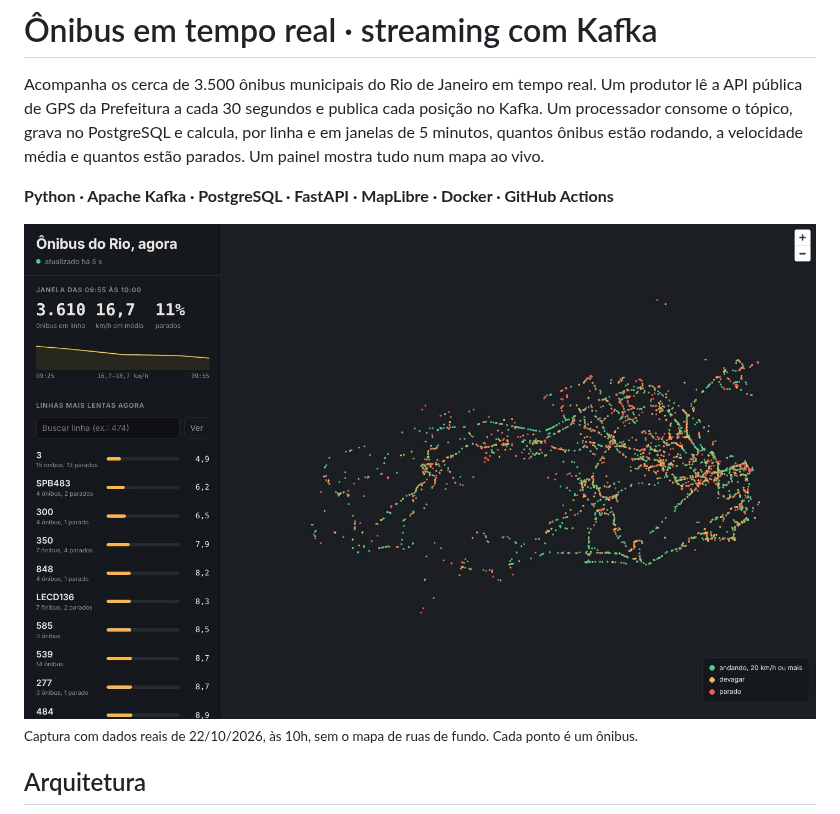
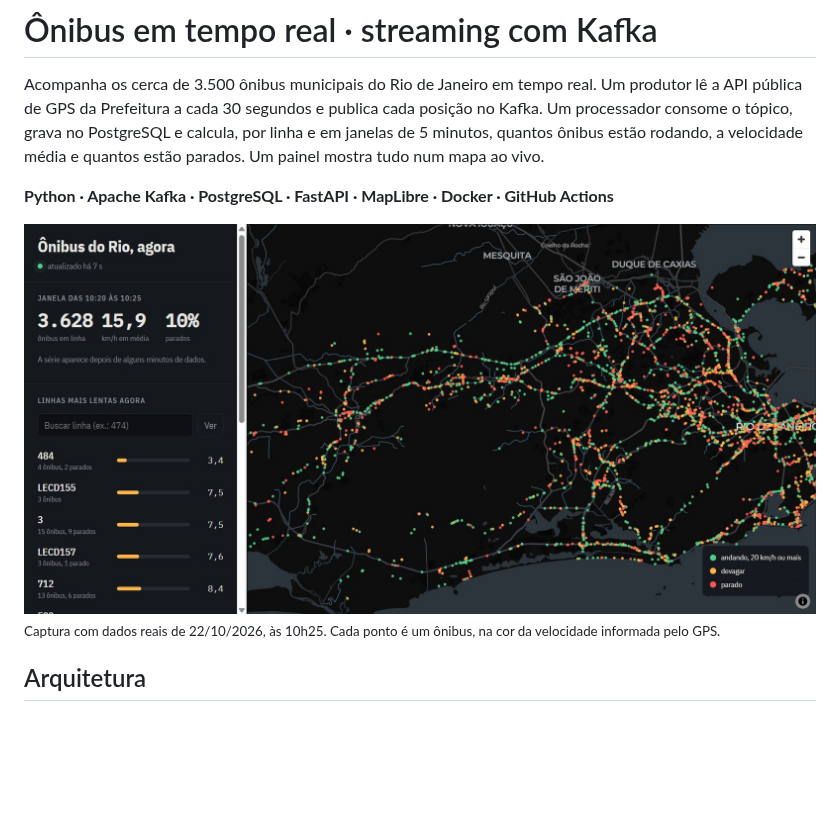
Before and after one commit to BrunoSakamoto/onibus-tempo-real, a Markdown page: README.md, the part around the change. Drawn GitHub-style; pictures changed too: docs/painel.jpg; blank space fills up the shorter version.

Commit message:
docs: captura do painel com o mapa de ruas, rodando via Docker
Co-Authored-By: Claude Opus 5.5 <noreply@anthropic.com>
Claude-Session: https://claude.ai/code/session_019A9ooBex9B6fCdffHSqFvc

```diff
--- a/README.md
+++ b/README.md
@@ -9,7 +9,7 @@ mostra tudo num mapa ao vivo.
 **Python · Apache Kafka · PostgreSQL · FastAPI · MapLibre · Docker · GitHub Actions**
 
 ![Painel com o mapa dos ônibus do Rio e as linhas mais lentas na última janela](docs/painel.jpg)
-<sub>Captura com dados reais de 22/10/2026, às 10h, sem o mapa de ruas de fundo. Cada ponto é um ônibus.</sub>
+<sub>Captura com dados reais de 22/10/2026, às 10h25. Cada ponto é um ônibus, na cor da velocidade informada pelo GPS.</sub>
 
 ## Arquitetura
 
```
Also changed, not shown: 2 other files.
